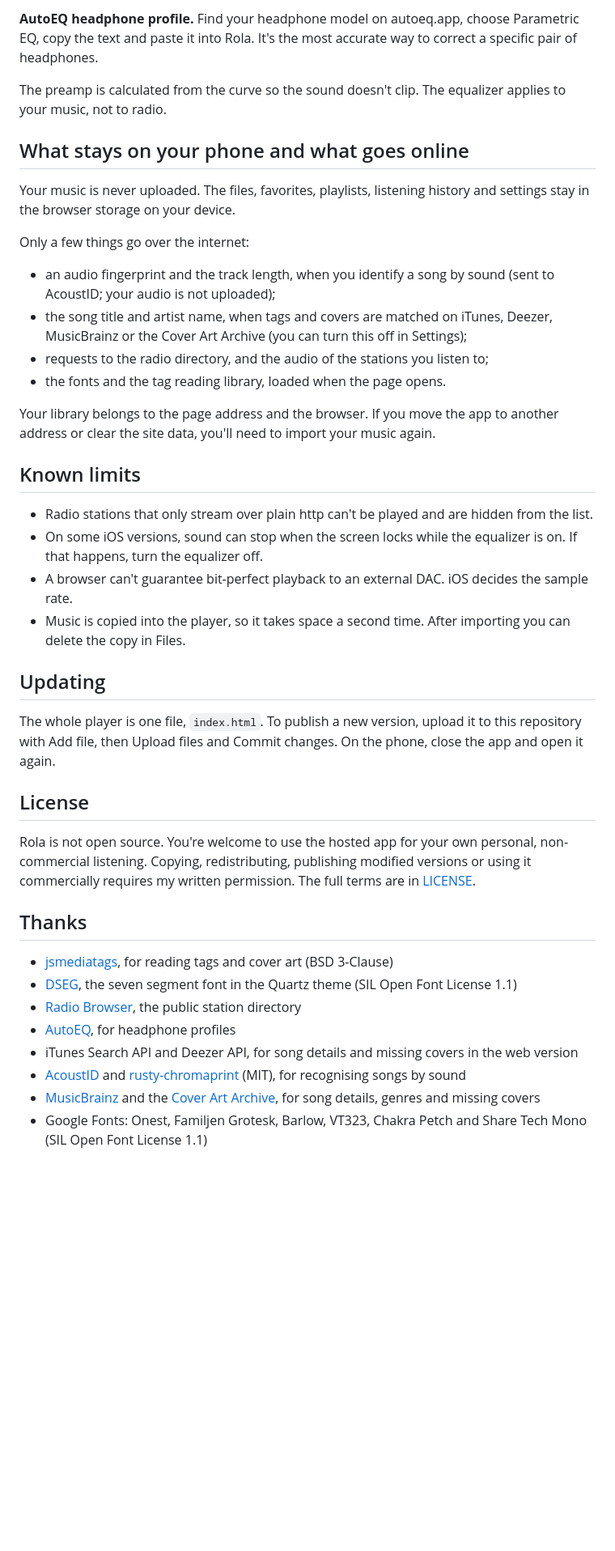
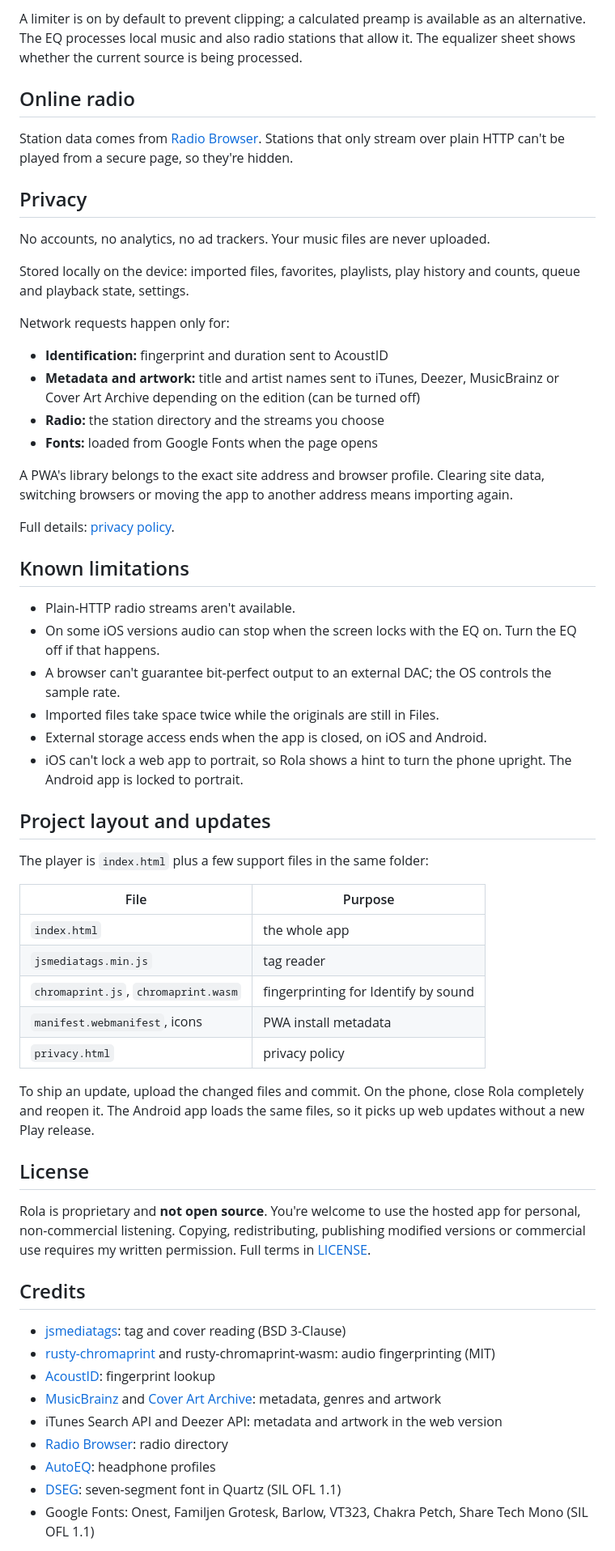
Before and after one commit to dragosmalaescu/rola, a Markdown page: README.md, the part around one of its changes. Shown at 81% size. Rendered like a GitHub page; blank space fills up the shorter version.

```diff
--- a/README.md
+++ b/README.md
@@ -67,44 +120,63 @@ There are two modes.
 
-**AutoEQ headphone profile.** Find your headphone model on autoeq.app, choose Parametric EQ, copy the text and paste it into Rola. It's the most accurate way to correct a specific pair of headphones.
+A limiter is on by default to prevent clipping; a calculated preamp is available as an alternative. The EQ processes local music and also radio stations that allow it. The equalizer sheet shows whether the current source is being processed.
 
-The preamp is calculated from the curve so the sound doesn't clip. The equalizer applies to your music, not to radio.
+## Online radio
 
-## What stays on your phone and what goes online
+Station data comes from [Radio Browser](https://www.radio-browser.info/). Stations that only stream over plain HTTP can't be played from a secure page, so they're hidden.
 
-Your music is never uploaded. The files, favorites, playlists, listening history and settings stay in the browser storage on your device.
+## Privacy
 
-Only a few things go over the internet:
+No accounts, no analytics, no ad trackers. Your music files are never uploaded.
 
-- an audio fingerprint and the track length, when you identify a song by sound (sent to AcoustID; your audio is not uploaded);
-- the song title and artist name, when tags and covers are matched on iTunes, Deezer, MusicBrainz or the Cover Art Archive (you can turn this off in Settings);
-- requests to the radio directory, and the audio of the stations you listen to;
-- the fonts and the tag reading library, loaded when the page opens.
+Stored locally on the device: imported files, favorites, playlists, play history and counts, queue and playback state, settings.
 
-Your library belongs to the page address and the browser. If you move the app to another address or clear the site data, you'll need to import your music again.
+Network requests happen only for:
 
-## Known limits
+- **Identification:** fingerprint and duration sent to AcoustID
+- **Metadata and artwork:** title and artist names sent to iTunes, Deezer, MusicBrainz or Cover Art Archive depending on the edition (can be turned off)
+- **Radio:** the station directory and the streams you choose
+- **Fonts:** loaded from Google Fonts when the page opens
 
-- Radio stations that only stream over plain http can't be played and are hidden from the list.
-- On some iOS versions, sound can stop when the screen locks while the equalizer is on. If that happens, turn the equalizer off.
-- A browser can't guarantee bit-perfect playback to an external DAC. iOS decides the sample rate.
-- Music is copied into the player, so it takes space a second time. After importing you can delete the copy in Files.
+A PWA's library belongs to the exact site address and browser profile. Clearing site data, switching browsers or moving the app to another address means importing again.
 
-## Updating
+Full details: [privacy policy](https://dragosmalaescu.github.io/rola/privacy.html).
 
-The whole player is one file, `index.html`. To publish a new version, upload it to this repository with Add file, then Upload files and Commit changes. On the phone, close the app and open it again.
+## Known limitations
+
+- Plain-HTTP radio streams aren't available.
+- On some iOS versions audio can stop when the screen locks with the EQ on. Turn the EQ off if that happens.
+- A browser can't guarantee bit-perfect output to an external DAC; the OS controls the sample rate.
+- Imported files take space twice while the originals are still in Files.
+- External storage access ends when the app is closed, on iOS and Android.
+- iOS can't lock a web app to portrait, so Rola shows a hint to turn the phone upright. The Android app is locked to portrait.
+
+## Project layout and updates
+
+The player is `index.html` plus a few support files in the same folder:
+
+| File | Purpose |
+|---|---|
+| `index.html` | the whole app |
+| `jsmediatags.min.js` | tag reader |
+| `chromaprint.js`, `chromaprint.wasm` | fingerprinting for Identify by sound |
+| `manifest.webmanifest`, icons | PWA install metadata |
+| `privacy.html` | privacy policy |
+
+To ship an update, upload the changed files and commit. On the phone, close Rola completely and reopen it. The Android app loads the same files, so it picks up web updates without a new Play release.
 
 ## License
 
-Rola is not open source. You're welcome to use the hosted app for your own personal, non-commercial listening. Copying, redistributing, publishing modified versions or using it commercially requires my written permission. The full terms are in [LICENSE](LICENSE).
+Rola is proprietary and **not open source**. You're welcome to use the hosted app for personal, non-commercial listening. Copying, redistributing, publishing modified versions or commercial use requires my written permission. Full terms in [LICENSE](LICENSE).
 
-## Thanks
+## Credits
 
-- [jsmediatags](https://github.com/aadsm/jsmediatags), for reading tags and cover art (BSD 3-Clause)
-- [DSEG](https://www.keshikan.net/fonts-e.html), the seven segment font in the Quartz theme (SIL Open Font License 1.1)
-- [Radio Browser](https://www.radio-browser.info/), the public station directory
-- [AutoEQ](https://autoeq.app/), for headphone profiles
-- iTunes Search API and Deezer API, for song details and missing covers in the web version
-- [AcoustID](https://acoustid.org/) and [rusty-chromaprint](https://github.com/darksv/rusty-chromaprint) (MIT), for recognising songs by sound
-- [MusicBrainz](https://musicbrainz.org/) and the [Cover Art Archive](https://coverartarchive.org/), for song details, genres and missing covers
-- Google Fonts: Onest, Familjen Grotesk, Barlow, VT323, Chakra Petch and Share Tech Mono (SIL Open Font License 1.1)
+- [jsmediatags](https://github.com/aadsm/jsmediatags): tag and cover reading (BSD 3-Clause)
+- [rusty-chromaprint](https://github.com/darksv/rusty-chromaprint) and rusty-chromaprint-wasm: audio fingerprinting (MIT)
+- [AcoustID](https://acoustid.org/): fingerprint lookup
+- [MusicBrainz](https://musicbrainz.org/) and [Cover Art Archive](https://coverartarchive.org/): metadata, genres and artwork
+- iTunes Search API and Deezer API: metadata and artwork in the web version
+- [Radio Browser](https://www.radio-browser.info/): radio directory
+- [AutoEQ](https://autoeq.app/): headphone profiles
+- [DSEG](https://www.keshikan.net/fonts-e.html): seven-segment font in Quartz (SIL OFL 1.1)
+- Google Fonts: Onest, Familjen Grotesk, Barlow, VT323, Chakra Petch, Share Tech Mono (SIL OFL 1.1)
 
```
Also changed, not shown: other parts of README.md (+97 -42 lines).
